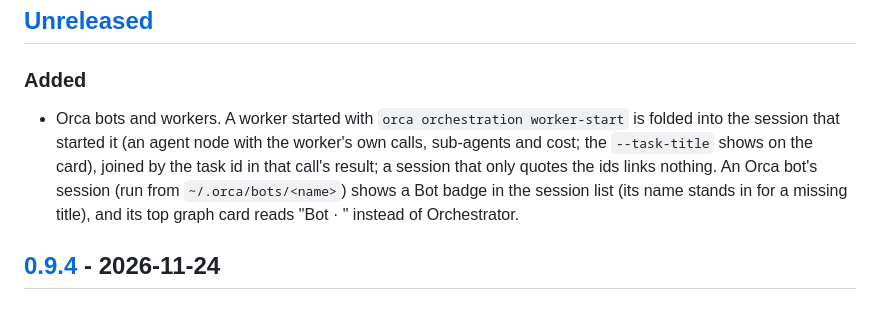
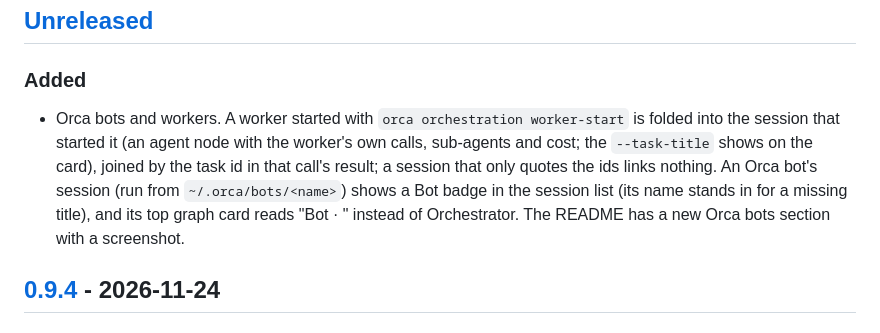
Before and after one commit to th-yong/agent-run-inspector, a Markdown page: CHANGELOG.md, the part around the change. Drawn GitHub-style.

```diff
--- a/CHANGELOG.md
+++ b/CHANGELOG.md
@@ -8,7 +8,7 @@ and this project adheres to [Semantic Versioning](https://semver.org/spec/v2.0.0
 
 ### Added
 
-- Orca bots and workers. A worker started with `orca orchestration worker-start` is folded into the session that started it (an agent node with the worker's own calls, sub-agents and cost; the `--task-title` shows on the card), joined by the task id in that call's result; a session that only quotes the ids links nothing. An Orca bot's session (run from `~/.orca/bots/<name>`) shows a Bot badge in the session list (its name stands in for a missing title), and its top graph card reads "Bot · <name>" instead of Orchestrator.
+- Orca bots and workers. A worker started with `orca orchestration worker-start` is folded into the session that started it (an agent node with the worker's own calls, sub-agents and cost; the `--task-title` shows on the card), joined by the task id in that call's result; a session that only quotes the ids links nothing. An Orca bot's session (run from `~/.orca/bots/<name>`) shows a Bot badge in the session list (its name stands in for a missing title), and its top graph card reads "Bot · <name>" instead of Orchestrator. The README has a new Orca bots section with a screenshot.
 
 ## [0.9.4] - 2026-11-24
 
```
Also changed, not shown: README.ko.md (+14 -3 lines), README.md (+14 -3 lines), docs/orca-bots.png (added).
